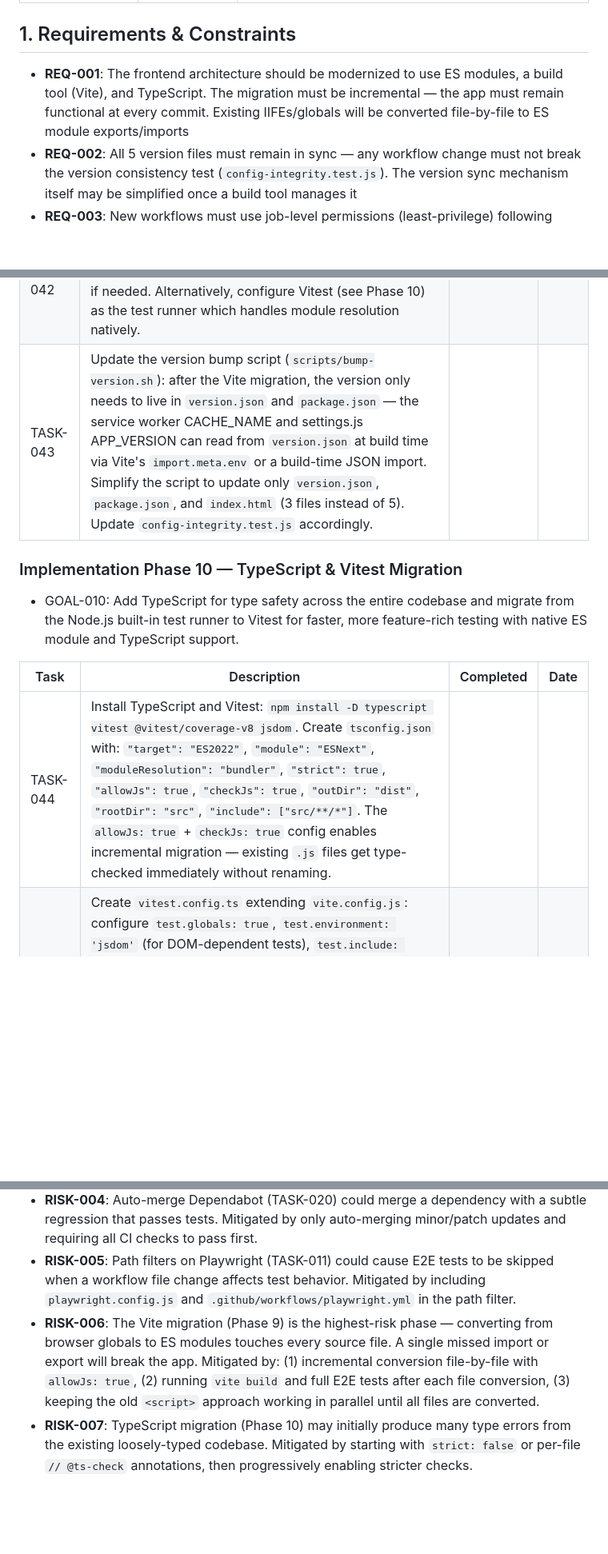
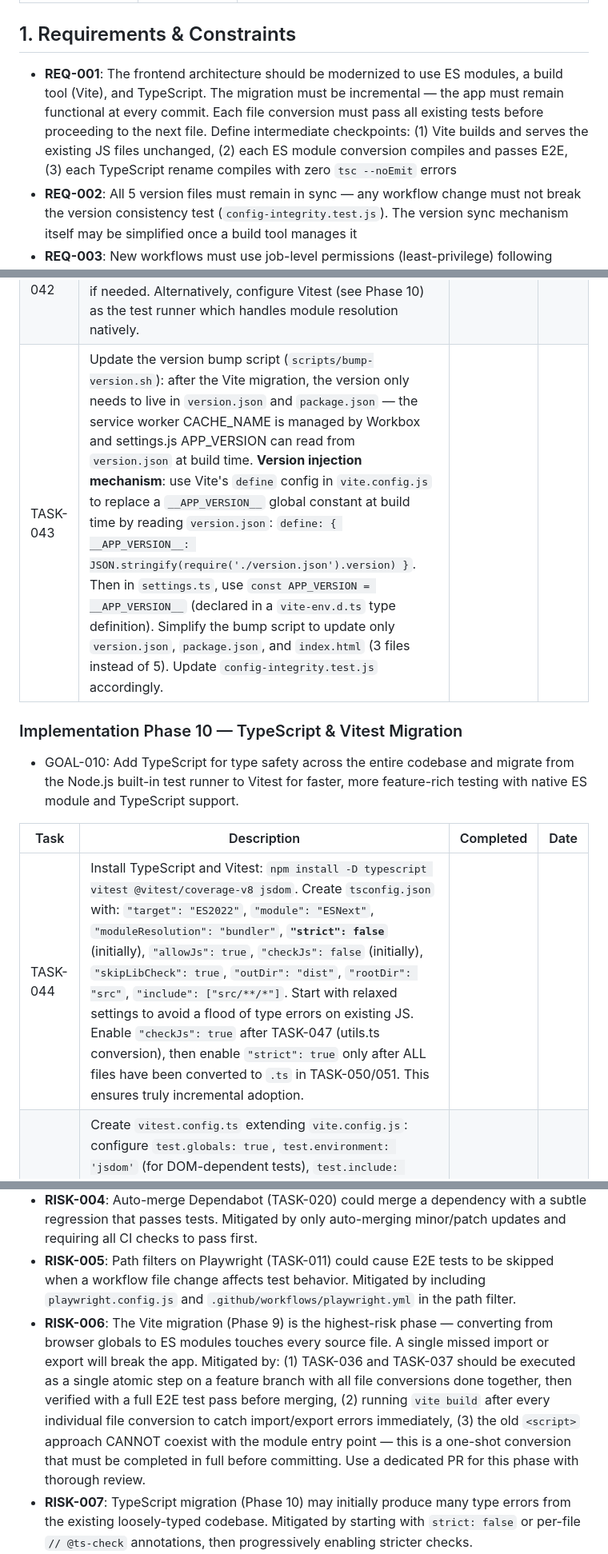
Before and after one commit to dkylepeppers-alt/Comiccreator, a Markdown page: plan/upgrade-actions-automation-1.md, 3 parts joined by grey strips. Shown at 80% size. GitHub-like rendering; blank space fills up the shorter version.

```diff
--- a/plan/upgrade-actions-automation-1.md
+++ b/plan/upgrade-actions-automation-1.md
@@ -26,7 +26,7 @@ Comprehensive upgrade plan for the AI Comic Creator repository's GitHub Actions
 | Frontend architecture | Vanilla | Browser globals (IIFEs), no module system, no bundler, no TypeScript, no build step, manual `<script>` ordering |
 ## 1. Requirements & Constraints
 
-- **REQ-001**: The frontend architecture should be modernized to use ES modules, a build tool (Vite), and TypeScript. The migration must be incremental — the app must remain functional at every commit. Existing IIFEs/globals will be converted file-by-file to ES module exports/imports
+- **REQ-001**: The frontend architecture should be modernized to use ES modules, a build tool (Vite), and TypeScript. The migration must be incremental — the app must remain functional at every commit. Each file conversion must pass all existing tests before proceeding to the next file. Define intermediate checkpoints: (1) Vite builds and serves the existing JS files unchanged, (2) each ES module conversion compiles and passes E2E, (3) each TypeScript rename compiles with zero `tsc --noEmit` errors
 - **REQ-002**: All 5 version files must remain in sync — any workflow change must not break the version consistency test (`config-integrity.test.js`). The version sync mechanism itself may be simplified once a build tool manages it
 - **REQ-003**: New workflows must use job-level permissions (least-privilege) following existing convention
 - **REQ-004**: Bot loop guards must be maintained — all auto-commit workflows must skip `github-actions[bot]` and `copilot[bot]` actors
@@ -154,7 +154,7 @@ Comprehensive upgrade plan for the AI Comic Creator repository's GitHub Actions
 | TASK-040 | Update `deploy-pages.yml` to build before deploying: add an `npm run build` step after `npm ci`, and change the `Prepare site directory` step to copy `dist/` instead of manually cherry-picking source files into `_site`. The site directory becomes simply `dist/`. | | |
 | TASK-041 | Update `playwright.config.js`: change `webServer.command` from `python3 -m http.server 8080 --bind 127.0.0.1` to `npx vite preview --port 8080 --host 127.0.0.1`. Update `baseURL` to `http://127.0.0.1:8080`. Add a `webServer.reuseExistingServer` flag. E2E tests now run against the production build. | | |
 | TASK-042 | Update `tests.yml` and `release.yml` workflows to add an `npm run build` step after `npm ci` and before running tests, so that unit tests can import from the built modules if needed. Alternatively, configure Vitest (see Phase 10) as the test runner which handles module resolution natively. | | |
-| TASK-043 | Update the version bump script (`scripts/bump-version.sh`): after the Vite migration, the version only needs to live in `version.json` and `package.json` — the service worker CACHE_NAME and settings.js APP_VERSION can read from `version.json` at build time via Vite's `import.meta.env` or a build-time JSON import. Simplify the script to update only `version.json`, `package.json`, and `index.html` (3 files instead of 5). Update `config-integrity.test.js` accordingly. | | |
+| TASK-043 | Update the version bump script (`scripts/bump-version.sh`): after the Vite migration, the version only needs to live in `version.json` and `package.json` — the service worker CACHE_NAME is managed by Workbox and settings.js APP_VERSION can read from `version.json` at build time. **Version injection mechanism**: use Vite's `define` config in `vite.config.js` to replace a `__APP_VERSION__` global constant at build time by reading `version.json`: `define: { __APP_VERSION__: JSON.stringify(require('./version.json').version) }`. Then in `settings.ts`, use `const APP_VERSION = __APP_VERSION__` (declared in a `vite-env.d.ts` type definition). Simplify the bump script to update only `version.json`, `package.json`, and `index.html` (3 files instead of 5). Update `config-integrity.test.js` accordingly. | | |
 
 ### Implementation Phase 10 — TypeScript & Vitest Migration
 
@@ -162,7 +162,7 @@ Comprehensive upgrade plan for the AI Comic Creator repository's GitHub Actions
 
 | Task | Description | Completed | Date |
 |------|-------------|-----------|------|
-| TASK-044 | Install TypeScript and Vitest: `npm install -D typescript vitest @vitest/coverage-v8 jsdom`. Create `tsconfig.json` with: `"target": "ES2022"`, `"module": "ESNext"`, `"moduleResolution": "bundler"`, `"strict": true`, `"allowJs": true`, `"checkJs": true`, `"outDir": "dist"`, `"rootDir": "src"`, `"include": ["src/**/*"]`. The `allowJs: true` + `checkJs: true` config enables incremental migration — existing `.js` files get type-checked immediately without renaming. | | |
+| TASK-044 | Install TypeScript and Vitest: `npm install -D typescript vitest @vitest/coverage-v8 jsdom`. Create `tsconfig.json` with: `"target": "ES2022"`, `"module": "ESNext"`, `"moduleResolution": "bundler"`, **`"strict": false`** (initially), `"allowJs": true`, `"checkJs": false` (initially), `"skipLibCheck": true`, `"outDir": "dist"`, `"rootDir": "src"`, `"include": ["src/**/*"]`. Start with relaxed settings to avoid a flood of type errors on existing JS. Enable `"checkJs": true` after TASK-047 (utils.ts conversion), then enable `"strict": true` only after ALL files have been converted to `.ts` in TASK-050/051. This ensures truly incremental adoption. | | |
 | TASK-045 | Create `vitest.config.ts` extending `vite.config.js`: configure `test.globals: true`, `test.environment: 'jsdom'` (for DOM-dependent tests), `test.include: ['test/**/*.test.{js,ts}']`, `test.coverage.provider: 'v8'`, `test.coverage.reporter: ['text', 'lcov']`, `test.coverage.thresholds: { lines: 60, branches: 60 }`. This replaces both `c8` and the Node.js built-in test runner. | | |
 | TASK-046 | Migrate all existing test files (`test/*.test.js`) from `node:test` / `node:assert` to Vitest's `describe`/`it`/`expect` API. Replace `require('node:test')` with `import { describe, it, expect } from 'vitest'`. Replace `assert.ok(x)` with `expect(x).toBeTruthy()`, `assert.equal(a, b)` with `expect(a).toBe(b)`, etc. Replace `require('fake-indexeddb')` with `import 'fake-indexeddb/auto'`. Update `package.json` `"test"` script from `node --test test/*.test.js` to `vitest run`. Add `"test:watch": "vitest"` for development. | | |
 | TASK-047 | Rename JS files to TypeScript incrementally. Start with utility files that have no DOM dependencies: rename `src/js/utils.js` → `src/js/utils.ts`, add type annotations to all exported functions (`escHtml(str: string): string`, `timeAgo(ts: number): string`, `cosineSimilarity(a: number[], b: number[]): number`, etc.). Define a `Genre` interface: `{ id: string; name: string; emoji: string }` and type the `GENRES` array. Fix any type errors. | | |
@@ -375,7 +375,7 @@ Comprehensive upgrade plan for the AI Comic Creator repository's GitHub Actions
 - **RISK-003**: CodeQL analysis (TASK-014) may produce false positives on `innerHTML` usage in page modules. Mitigated by the existing `escHtml()` sanitization pattern and by tuning CodeQL's alert severity thresholds. After TypeScript migration, stricter typing reduces this risk further.
 - **RISK-004**: Auto-merge Dependabot (TASK-020) could merge a dependency with a subtle regression that passes tests. Mitigated by only auto-merging minor/patch updates and requiring all CI checks to pass first.
 - **RISK-005**: Path filters on Playwright (TASK-011) could cause E2E tests to be skipped when a workflow file change affects test behavior. Mitigated by including `playwright.config.js` and `.github/workflows/playwright.yml` in the path filter.
-- **RISK-006**: The Vite migration (Phase 9) is the highest-risk phase — converting from browser globals to ES modules touches every source file. A single missed import or export will break the app. Mitigated by: (1) incremental conversion file-by-file with `allowJs: true`, (2) running `vite build` and full E2E tests after each file conversion, (3) keeping the old `<script>` approach working in parallel until all files are converted.
+- **RISK-006**: The Vite migration (Phase 9) is the highest-risk phase — converting from browser globals to ES modules touches every source file. A single missed import or export will break the app. Mitigated by: (1) TASK-036 and TASK-037 should be executed as a single atomic step on a feature branch with all file conversions done together, then verified with a full E2E test pass before merging, (2) running `vite build` after every individual file conversion to catch import/export errors immediately, (3) the old `<script>` approach CANNOT coexist with the module entry point — this is a one-shot conversion that must be completed in full before committing. Use a dedicated PR for this phase with thorough review.
 - **RISK-007**: TypeScript migration (Phase 10) may initially produce many type errors from the existing loosely-typed codebase. Mitigated by starting with `strict: false` or per-file `// @ts-check` annotations, then progressively enabling stricter checks.
 - **RISK-008**: The `vite-plugin-pwa` service worker may behave differently from the hand-written `sw.js`, potentially breaking offline caching for existing users. Mitigated by: (1) thorough testing of offline mode, (2) using `registerType: 'autoUpdate'` which prompts users to refresh, (3) keeping the Workbox precache list aligned with the previous `STATIC_ASSETS` list.
 - **RISK-009**: Adding 13+ new devDependencies significantly increases the `node_modules` install time. Mitigated by `npm ci` caching in CI (composite action) and the `setup-node` cache feature.
```
Also changed, not shown: other parts of plan/upgrade-actions-automation-1.md (+3 -3 lines).
